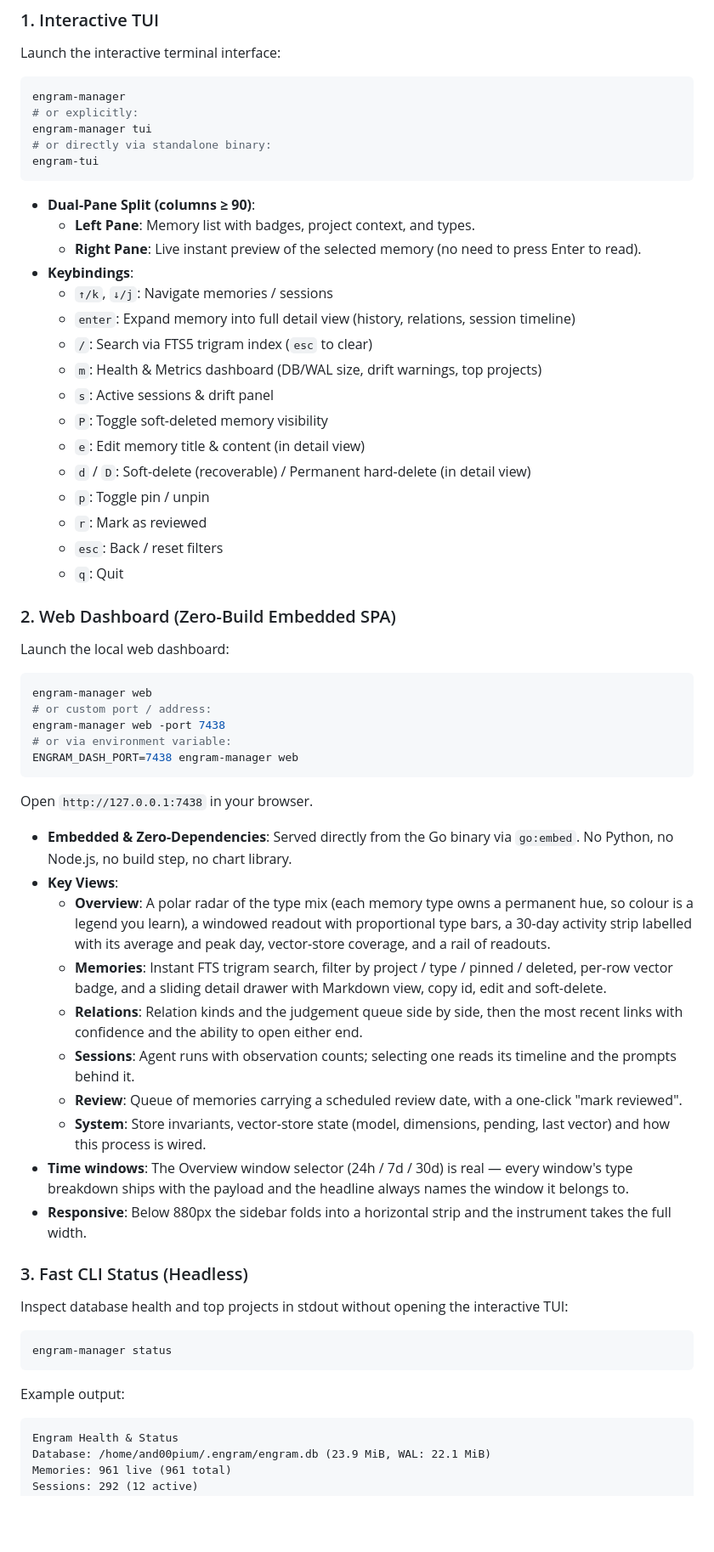
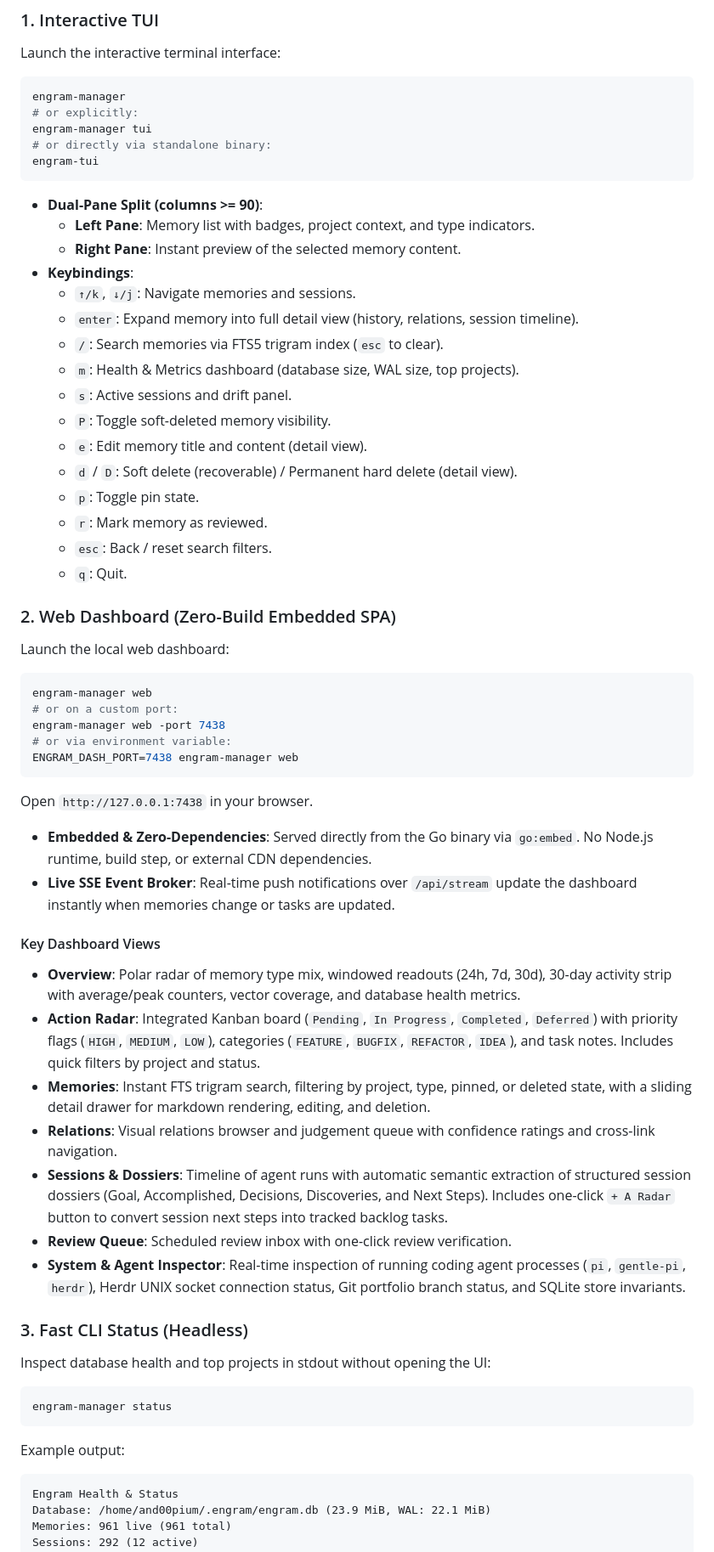
Before and after one commit to And0Null/Engram-Manager, a Markdown page: README.md, the part around one of its changes. Shown at 85% size. Rendered like a GitHub page; blank space fills up the shorter version.

````diff
--- a/README.md
+++ b/README.md
@@ -68,29 +83,29 @@ engram-manager tui
 engram-tui
 ```
 
-- **Dual-Pane Split (columns ≥ 90)**:
-  - **Left Pane**: Memory list with badges, project context, and types.
-  - **Right Pane**: Live instant preview of the selected memory (no need to press Enter to read).
+- **Dual-Pane Split (columns >= 90)**:
+  - **Left Pane**: Memory list with badges, project context, and type indicators.
+  - **Right Pane**: Instant preview of the selected memory content.
 - **Keybindings**:
-  - `↑/k`, `↓/j`: Navigate memories / sessions
-  - `enter`: Expand memory into full detail view (history, relations, session timeline)
-  - `/`: Search via FTS5 trigram index (`esc` to clear)
-  - `m`: Health & Metrics dashboard (DB/WAL size, drift warnings, top projects)
-  - `s`: Active sessions & drift panel
-  - `P`: Toggle soft-deleted memory visibility
-  - `e`: Edit memory title & content (in detail view)
-  - `d` / `D`: Soft-delete (recoverable) / Permanent hard-delete (in detail view)
-  - `p`: Toggle pin / unpin
-  - `r`: Mark as reviewed
-  - `esc`: Back / reset filters
-  - `q`: Quit
+  - `↑/k`, `↓/j`: Navigate memories and sessions.
+  - `enter`: Expand memory into full detail view (history, relations, session timeline).
+  - `/`: Search memories via FTS5 trigram index (`esc` to clear).
+  - `m`: Health & Metrics dashboard (database size, WAL size, top projects).
+  - `s`: Active sessions and drift panel.
+  - `P`: Toggle soft-deleted memory visibility.
+  - `e`: Edit memory title and content (detail view).
+  - `d` / `D`: Soft delete (recoverable) / Permanent hard delete (detail view).
+  - `p`: Toggle pin state.
+  - `r`: Mark memory as reviewed.
+  - `esc`: Back / reset search filters.
+  - `q`: Quit.
 
 ### 2. Web Dashboard (Zero-Build Embedded SPA)
 Launch the local web dashboard:
 
 ```bash
 engram-manager web
-# or custom port / address:
+# or on a custom port:
 engram-manager web -port 7438
 # or via environment variable:
 ENGRAM_DASH_PORT=7438 engram-manager web
@@ -98,26 +113,29 @@ ENGRAM_DASH_PORT=7438 engram-manager web
 
 Open `http://127.0.0.1:7438` in your browser.
 
-- **Embedded & Zero-Dependencies**: Served directly from the Go binary via `go:embed`. No Python, no Node.js, no build step, no chart library.
-- **Key Views**:
-  - **Overview**: A polar radar of the type mix (each memory type owns a permanent hue, so colour is a legend you learn), a windowed readout with proportional type bars, a 30-day activity strip labelled with its average and peak day, vector-store coverage, and a rail of readouts.
-  - **Memories**: Instant FTS trigram search, filter by project / type / pinned / deleted, per-row vector badge, and a sliding detail drawer with Markdown view, copy id, edit and soft-delete.
-  - **Relations**: Relation kinds and the judgement queue side by side, then the most recent links with confidence and the ability to open either end.
-  - **Sessions**: Agent runs with observation counts; selecting one reads its timeline and the prompts behind it.
-  - **Review**: Queue of memories carrying a scheduled review date, with a one-click "mark reviewed".
-  - **System**: Store invariants, vector-store state (model, dimensions, pending, last vector) and how this process is wired.
-- **Time windows**: The Overview window selector (24h / 7d / 30d) is real — every window's type breakdown ships with the payload and the headline always names the window it belongs to.
-- **Responsive**: Below 880px the sidebar folds into a horizontal strip and the instrument takes the full width.
+- **Embedded & Zero-Dependencies**: Served directly from the Go binary via `go:embed`. No Node.js runtime, build step, or external CDN dependencies.
+- **Live SSE Event Broker**: Real-time push notifications over `/api/stream` update the dashboard instantly when memories change or tasks are updated.
+
+#### Key Dashboard Views
+
+- **Overview**: Polar radar of memory type mix, windowed readouts (24h, 7d, 30d), 30-day activity strip with average/peak counters, vector coverage, and database health metrics.
+- **Action Radar**: Integrated Kanban board (`Pending`, `In Progress`, `Completed`, `Deferred`) with priority flags (`HIGH`, `MEDIUM`, `LOW`), categories (`FEATURE`, `BUGFIX`, `REFACTOR`, `IDEA`), and task notes. Includes quick filters by project and status.
+- **Memories**: Instant FTS trigram search, filtering by project, type, pinned, or deleted state, with a sliding detail drawer for markdown rendering, editing, and deletion.
+- **Relations**: Visual relations browser and judgement queue with confidence ratings and cross-link navigation.
+- **Sessions & Dossiers**: Timeline of agent runs with automatic semantic extraction of structured session dossiers (Goal, Accomplished, Decisions, Discoveries, and Next Steps). Includes one-click `+ A Radar` button to convert session next steps into tracked backlog tasks.
+- **Review Queue**: Scheduled review inbox with one-click review verification.
+- **System & Agent Inspector**: Real-time inspection of running coding agent processes (`pi`, `gentle-pi`, `herdr`), Herdr UNIX socket connection status, Git portfolio branch status, and SQLite store invariants.
 
 ### 3. Fast CLI Status (Headless)
-Inspect database health and top projects in stdout without opening the interactive TUI:
+Inspect database health and top projects in stdout without opening the UI:
 
 ```bash
 engram-manager status
 ```
 
 Example output:
-```
+
+```text
 Engram Health & Status
 Database: /home/and00pium/.engram/engram.db (23.9 MiB, WAL: 22.1 MiB)
 Memories: 961 live (961 total)
````
Also changed, not shown: other parts of README.md (+44 -15 lines).
